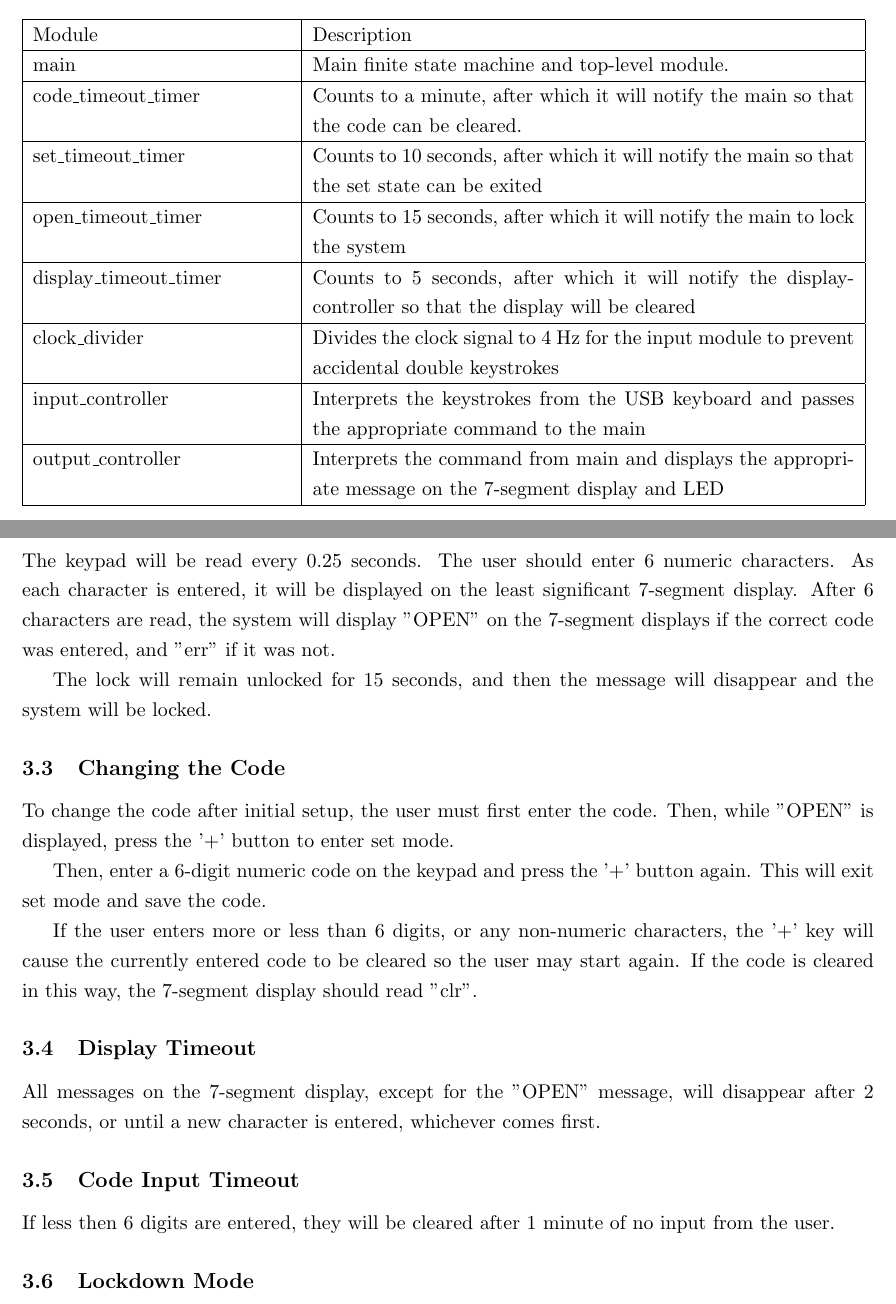
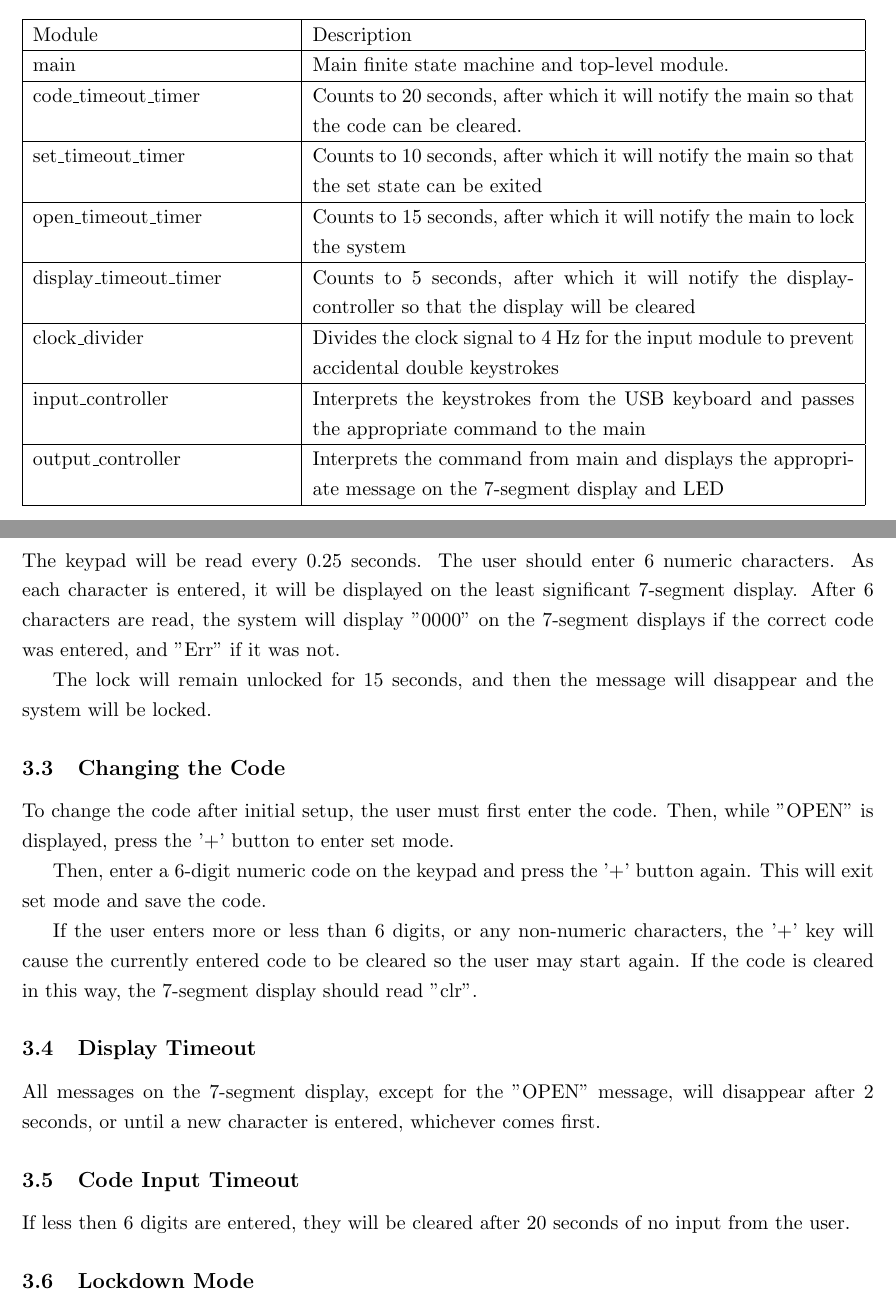
Before and after one commit to ccannon94/ncat-ecen424-project1, a LaTeX document (docs/specification.tex): two parts of pages 2 and 8 of 9, joined at a grey line, cut so that both start at the same text. Compiled offline with pdfLaTeX.

Commit message:
Update function spec

```diff
--- a/docs/specification.tex
+++ b/docs/specification.tex
@@ -47,7 +47,7 @@ The system should include the following modules
 	\hline
 	Module & Description \\ \hline
 	main & Main finite state machine and top-level module. \\ \hline
-	code\textunderscore timeout\textunderscore timer & Counts to a minute, after which it will notify the main so that the code can be cleared. \\ \hline
+	code\textunderscore timeout\textunderscore timer & Counts to 20 seconds, after which it will notify the main so that the code can be cleared. \\ \hline
 	set\textunderscore timeout\textunderscore timer & Counts to 10 seconds, after which it will notify the main so that the set state can be exited \\ \hline
 	open\textunderscore timeout\textunderscore timer & Counts to 15 seconds, after which it will notify the main to lock the system \\ \hline
 	display\textunderscore timeout\textunderscore timer & Counts to 5 seconds, after which it will notify the display-controller so that the display will be cleared \\ \hline
@@ -275,7 +275,7 @@ If the user enters more or less than 6 digits, or any non-numeric characters, th
 
 \subsection{Unlocking the Lock}
 
-The keypad will be read every 0.25 seconds. The user should enter 6 numeric characters. As each character is entered,  it will be displayed on the least significant 7-segment display. After 6 characters are read, the system will display "OPEN" on the 7-segment displays if the correct code was entered, and "err" if it was not.
+The keypad will be read every 0.25 seconds. The user should enter 6 numeric characters. As each character is entered,  it will be displayed on the least significant 7-segment display. After 6 characters are read, the system will display "0000" on the 7-segment displays if the correct code was entered, and "Err" if it was not.
 
 The lock will remain unlocked for 15 seconds, and then the message will disappear and the system will be locked.
 
@@ -293,7 +293,7 @@ All messages on the 7-segment display, except for the "OPEN" message, will disap
 
 \subsection{Code Input Timeout}
 
-If less then 6 digits are entered, they will be cleared after 1 minute of no input from the user.
+If less then 6 digits are entered, they will be cleared after 20 seconds of no input from the user.
 
 \subsection{Lockdown Mode}
 
```
